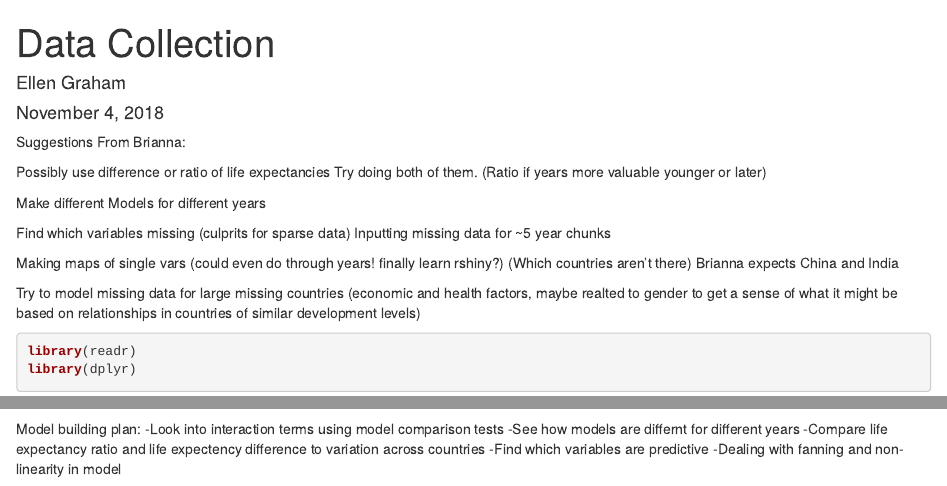
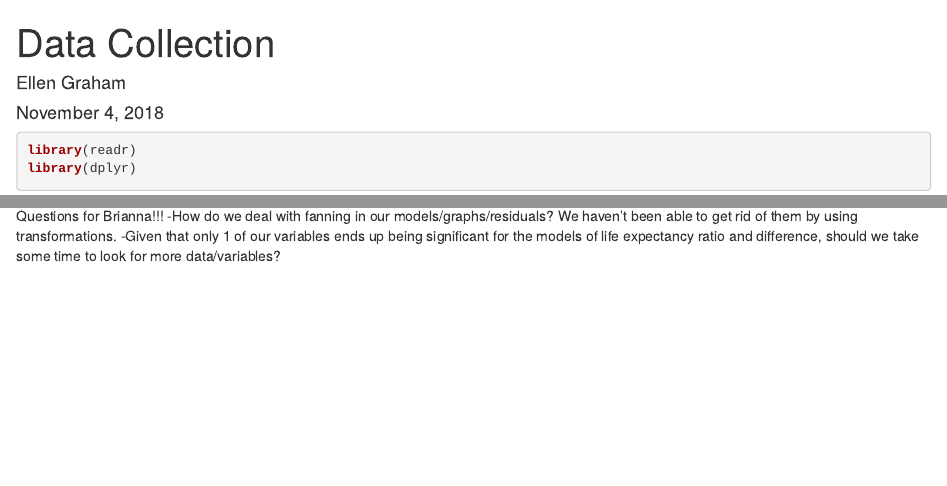
Before and after one commit to grahamammal/Math-155-Final-Project, an R Markdown document (Data Collection.Rmd): the page in a window 1100 px wide, from its top, and a second part further down, joined at a grey line. Rendered offline with R 4.5, knitr and Pandoc, with nearby package versions; some code elsewhere in the file could not run offline.

Commit message:
Added questions for Brianna

````diff
--- a/Data Collection.Rmd
+++ b/Data Collection.Rmd
@@ -6,22 +6,6 @@ date: "November 4, 2018"
 output: html_document
 ---
 
-Suggestions From Brianna:
-
-Possibly use difference or ratio of life expectancies
-Try doing both of them.
-(Ratio if years more valuable younger or later)
-
-Make different Models for different years
-
-Find which variables missing (culprits for sparse data)
-Inputting missing data for ~5 year chunks
-
-Making maps of single vars (could even do through years! finally learn rshiny?)
-(Which countries aren't there)
-Brianna expects China and India
-
-Try to model missing data for large missing countries (economic and health factors, maybe realted to gender to get a sense of what it might be based on relationships in countries of similar development levels)
 
 
 ```{r setup, include=FALSE}
@@ -543,9 +527,6 @@ inputted_gapminder %>%
 
 
 
-Model building plan:
--Look into interaction terms using model comparison tests
--See how models are differnt for different years
--Compare life expectancy ratio and life expectency difference to variation across countries
--Find which variables are predictive
--Dealing with fanning and non-linearity in model
+Questions for Brianna!!!
+-How do we deal with fanning in our models/graphs/residuals? We haven't been able to get rid of them by using transformations.
+-Given that only 1 of our variables ends up being significant for the models of life expectancy ratio and difference, should we take some time to look for more data/variables?
````
Also changed, not shown: Data_Collection.html.
